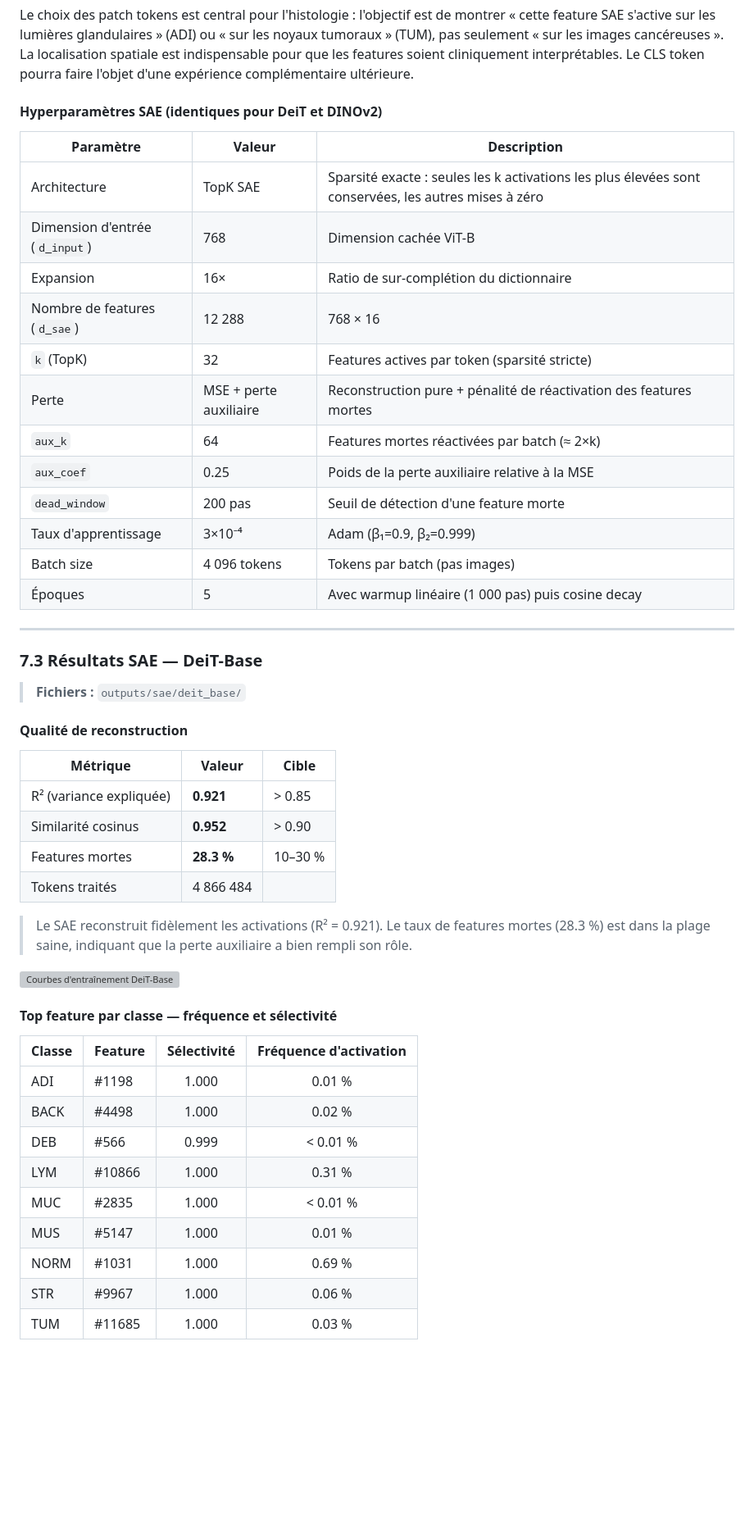
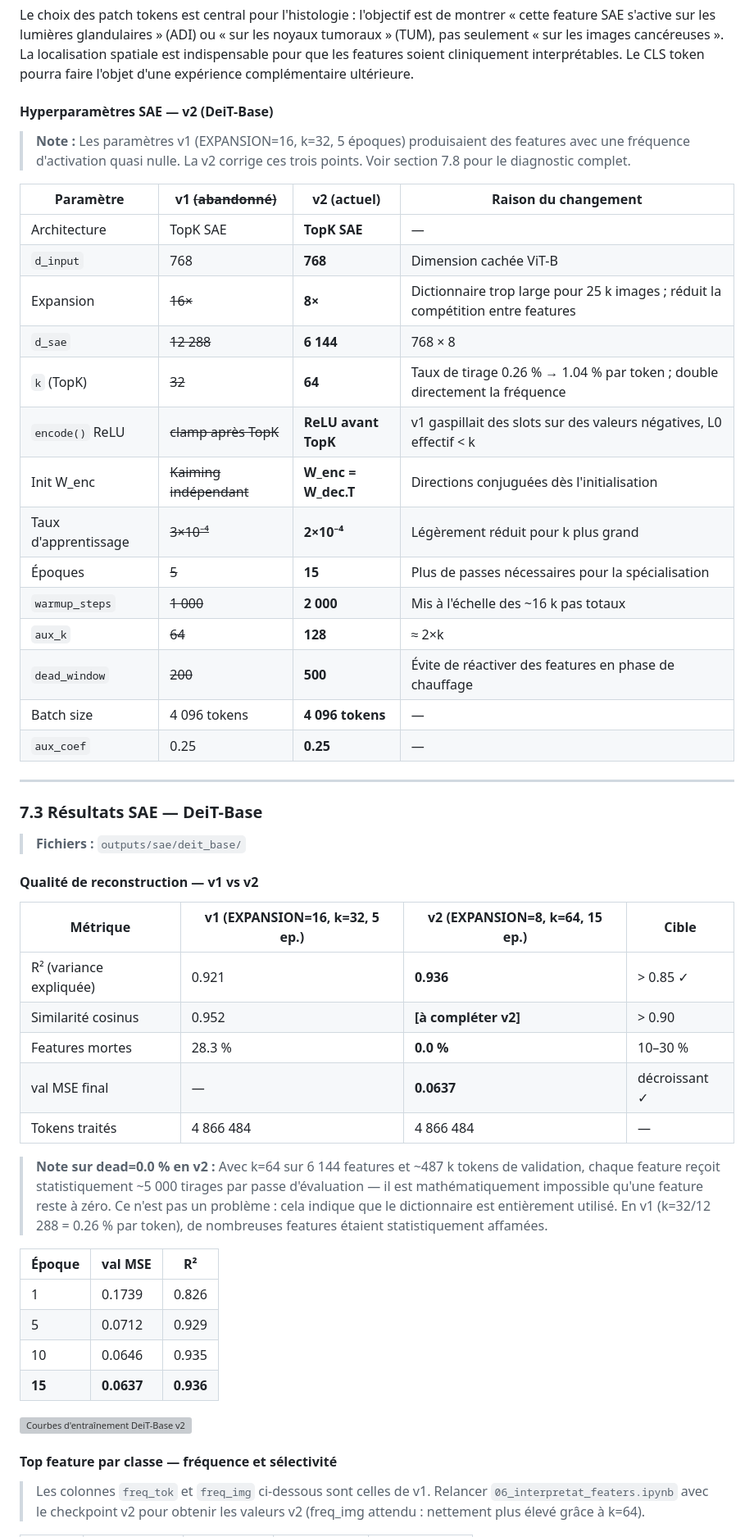
Before and after one commit to youssef-nouiouar/xai-vit-medical, a Markdown page: README.md, the part around one of its changes. Shown at 82% size. Drawn GitHub-style; blank space fills up the shorter version; grey boxes are pictures that could not be loaded.

```diff
--- a/README.md
+++ b/README.md
@@ -317,22 +317,26 @@ La couche 9 a été retenue pour deux raisons complémentaires :
 
 Le choix des patch tokens est central pour l'histologie : l'objectif est de montrer « cette feature SAE s'active sur les lumières glandulaires » (ADI) ou « sur les noyaux tumoraux » (TUM), pas seulement « sur les images cancéreuses ». La localisation spatiale est indispensable pour que les features soient cliniquement interprétables. Le CLS token pourra faire l'objet d'une expérience complémentaire ultérieure.
 
-#### Hyperparamètres SAE (identiques pour DeiT et DINOv2)
+#### Hyperparamètres SAE — v2 (DeiT-Base)
 
-| Paramètre | Valeur | Description |
-|-----------|--------|-------------|
-| Architecture | TopK SAE | Sparsité exacte : seules les k activations les plus élevées sont conservées, les autres mises à zéro |
-| Dimension d'entrée (`d_input`) | 768 | Dimension cachée ViT-B |
-| Expansion | 16× | Ratio de sur-complétion du dictionnaire |
-| Nombre de features (`d_sae`) | 12 288 | 768 × 16 |
-| `k` (TopK) | 32 | Features actives par token (sparsité stricte) |
-| Perte | MSE + perte auxiliaire | Reconstruction pure + pénalité de réactivation des features mortes |
-| `aux_k` | 64 | Features mortes réactivées par batch (≈ 2×k) |
-| `aux_coef` | 0.25 | Poids de la perte auxiliaire relative à la MSE |
-| `dead_window` | 200 pas | Seuil de détection d'une feature morte |
-| Taux d'apprentissage | 3×10⁻⁴ | Adam (β₁=0.9, β₂=0.999) |
-| Batch size | 4 096 tokens | Tokens par batch (pas images) |
-| Époques | 5 | Avec warmup linéaire (1 000 pas) puis cosine decay |
+> **Note :** Les paramètres v1 (EXPANSION=16, k=32, 5 époques) produisaient des features avec une fréquence d'activation quasi nulle. La v2 corrige ces trois points. Voir section 7.8 pour le diagnostic complet.
+
+| Paramètre | v1 ~~(abandonné)~~ | **v2 (actuel)** | Raison du changement |
+|-----------|-------------------|-----------------|----------------------|
+| Architecture | TopK SAE | **TopK SAE** | — |
+| `d_input` | 768 | **768** | Dimension cachée ViT-B |
+| Expansion | ~~16×~~ | **8×** | Dictionnaire trop large pour 25 k images ; réduit la compétition entre features |
+| `d_sae` | ~~12 288~~ | **6 144** | 768 × 8 |
+| `k` (TopK) | ~~32~~ | **64** | Taux de tirage 0.26 % → 1.04 % par token ; double directement la fréquence |
+| `encode()` ReLU | ~~clamp après TopK~~ | **ReLU avant TopK** | v1 gaspillait des slots sur des valeurs négatives, L0 effectif < k |
+| Init W_enc | ~~Kaiming indépendant~~ | **W_enc = W_dec.T** | Directions conjuguées dès l'initialisation |
+| Taux d'apprentissage | ~~3×10⁻⁴~~ | **2×10⁻⁴** | Légèrement réduit pour k plus grand |
+| Époques | ~~5~~ | **15** | Plus de passes nécessaires pour la spécialisation |
+| `warmup_steps` | ~~1 000~~ | **2 000** | Mis à l'échelle des ~16 k pas totaux |
+| `aux_k` | ~~64~~ | **128** | ≈ 2×k |
+| `dead_window` | ~~200~~ | **500** | Évite de réactiver des features en phase de chauffage |
+| Batch size | 4 096 tokens | **4 096 tokens** | — |
+| `aux_coef` | 0.25 | **0.25** | — |
 
 ---
 
@@ -340,30 +344,28 @@ Le choix des patch tokens est central pour l'histologie : l'objectif est de mont
 
 > **Fichiers :** `outputs/sae/deit_base/`
 
-#### Qualité de reconstruction
+#### Qualité de reconstruction — v1 vs v2
 
-| Métrique | Valeur | Cible |
-|----------|--------|-------|
-| R² (variance expliquée) | **0.921** | > 0.85 |
-| Similarité cosinus | **0.952** | > 0.90 |
-| Features mortes | **28.3 %** | 10–30 % |
-| Tokens traités | 4 866 484 | |
+| Métrique | v1 (EXPANSION=16, k=32, 5 ep.) | **v2 (EXPANSION=8, k=64, 15 ep.)** | Cible |
+|----------|-------------------------------|-------------------------------------|-------|
+| R² (variance expliquée) | 0.921 | **0.936** | > 0.85 ✓ |
+| Similarité cosinus | 0.952 | **[à compléter v2]** | > 0.90 |
+| Features mortes | 28.3 % | **0.0 %** | 10–30 % |
+| val MSE final | — | **0.0637** | décroissant ✓ |
+| Tokens traités | 4 866 484 | 4 866 484 | — |
 
-> Le SAE reconstruit fidèlement les activations (R² = 0.921). Le taux de features mortes (28.3 %) est dans la plage saine, indiquant que la perte auxiliaire a bien rempli son rôle.
+> **Note sur dead=0.0 % en v2 :** Avec k=64 sur 6 144 features et ~487 k tokens de validation, chaque feature reçoit statistiquement ~5 000 tirages par passe d'évaluation — il est mathématiquement impossible qu'une feature reste à zéro. Ce n'est pas un problème : cela indique que le dictionnaire est entièrement utilisé. En v1 (k=32/12 288 = 0.26 % par token), de nombreuses features étaient statistiquement affamées.
 
-![Courbes d'entraînement DeiT-Base](outputs/sae/deit_base/sae_deit_base_patch16_training.png)
+| Époque | val MSE | R² |
+|--------|---------|:--:|
+| 1  | 0.1739 | 0.826 |
+| 5  | 0.0712 | 0.929 |
+| 10 | 0.0646 | 0.935 |
+| **15** | **0.0637** | **0.936** |
+
+![Courbes d'entraînement DeiT-Base v2](outputs/sae/deit_base/sae_deit_base_patch16_training.png)
 
 #### Top feature par classe — fréquence et sélectivité
 
-| Classe | Feature | Sélectivité | Fréquence d'activation |
-|--------|---------|:-----------:|:----------------------:|
-| ADI  | #1198  | 1.000 | 0.01 % |
-| BACK | #4498  | 1.000 | 0.02 % |
-| DEB  | #566   | 0.999 | < 0.01 % |
-| LYM  | #10866 | 1.000 | 0.31 % |
-| MUC  | #2835  | 1.000 | < 0.01 % |
-| MUS  | #5147  | 1.000 | 0.01 % |
-| NORM | #1031  | 1.000 | 0.69 % |
-| STR  | #9967  | 1.000 | 0.06 % |
-| TUM  | #11685 | 1.000 | 0.03 % |
+> Les colonnes `freq_tok` et `freq_img` ci-dessous sont celles de v1. Relancer `06_interpretat_featers.ipynb` avec le checkpoint v2 pour obtenir les valeurs v2 (freq_img attendu : nettement plus élevé grâce à k=64).
 
```
Also changed, not shown: other parts of README.md (+24 -14 lines).
